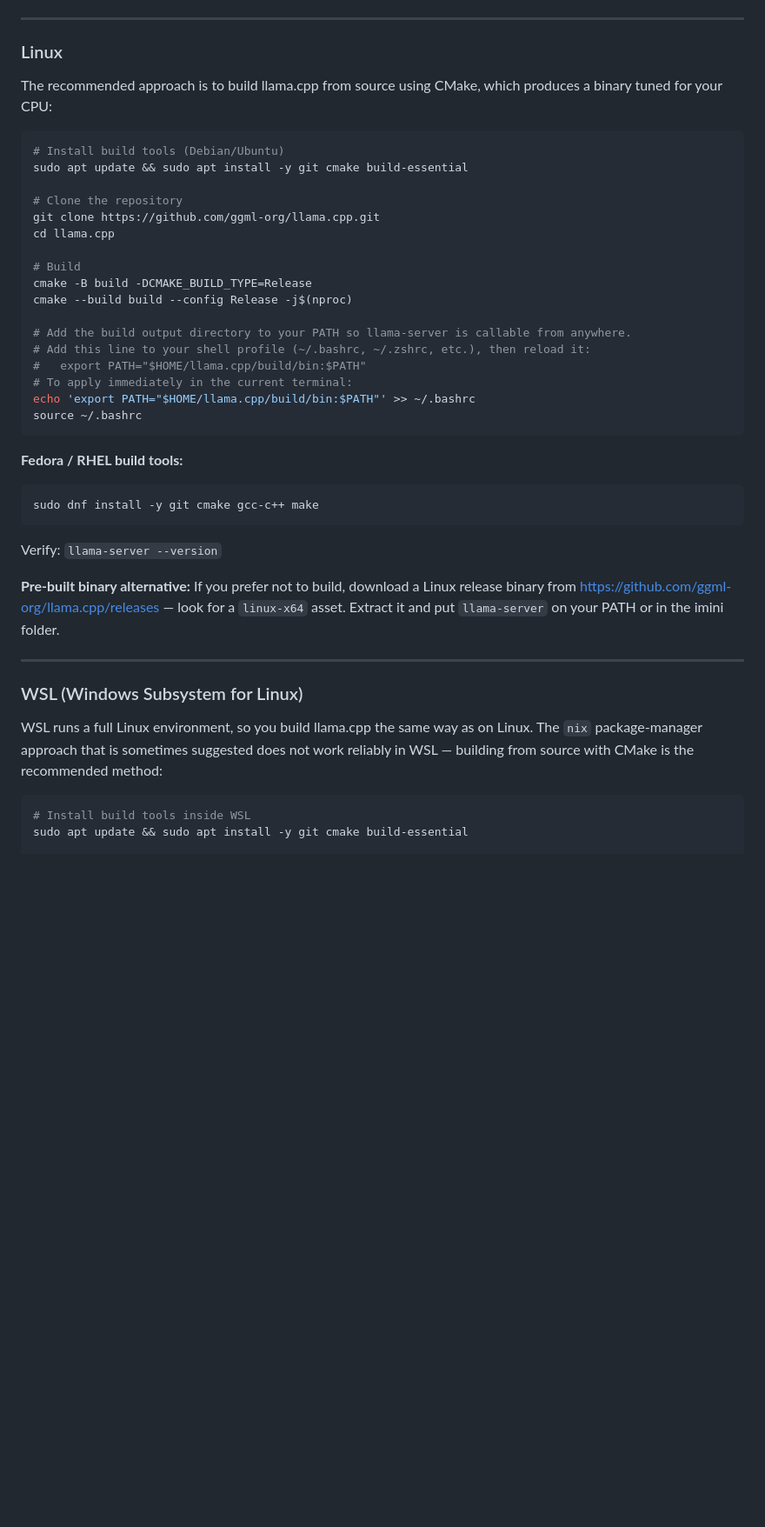
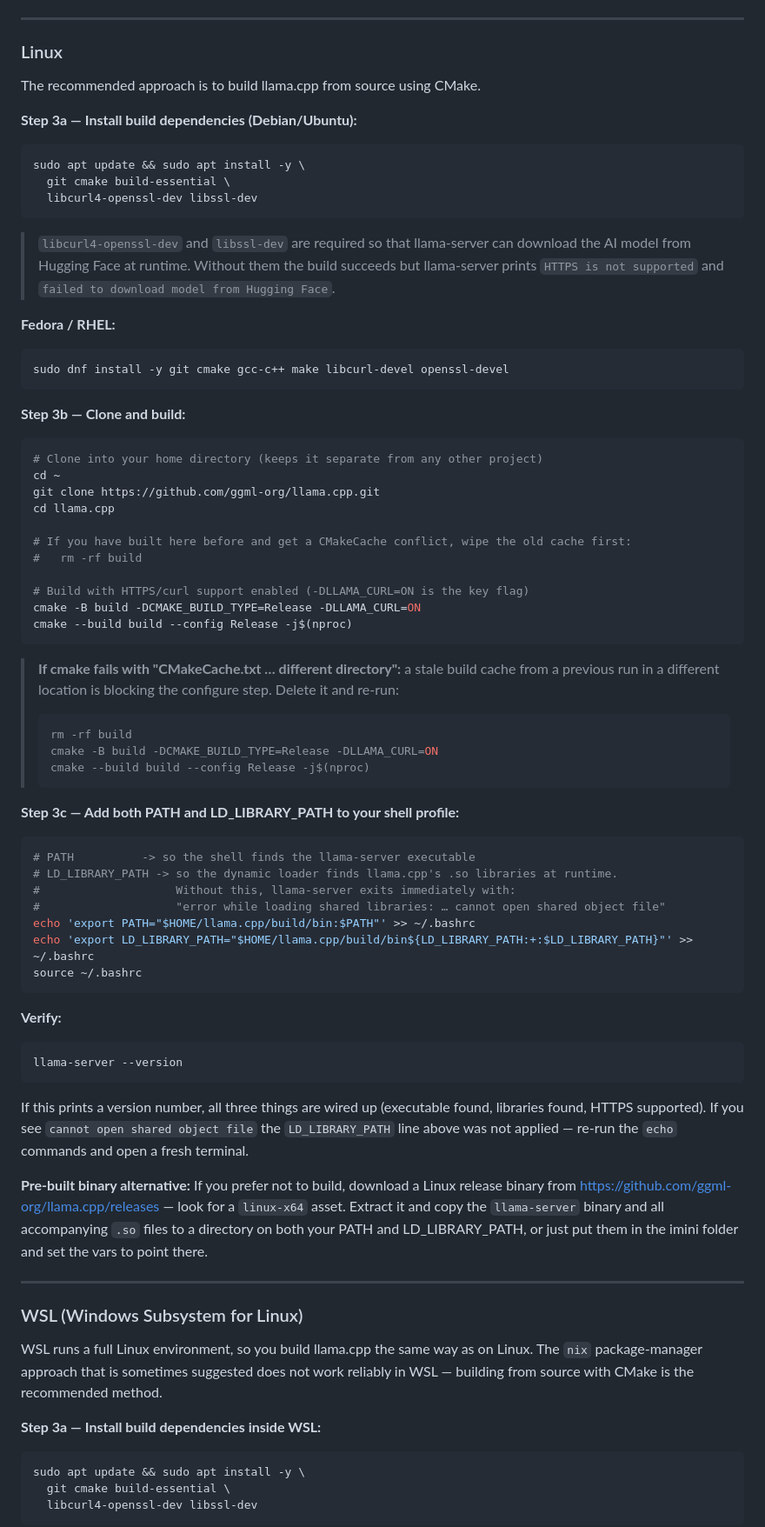
Before and after one commit to larry94555/mini, a Markdown page: INSTALL.md, the part around one of its changes. Shown at 87% size. Rendered like a GitHub page; blank space fills up the shorter version.

Commit message:
Fix install for wsl

````diff
--- a/INSTALL.md
+++ b/INSTALL.md
@@ -133,39 +133,73 @@ This puts `llama-server` on your PATH. Done.
 
 ### Linux
 
-The recommended approach is to build llama.cpp from source using CMake, which produces a binary tuned for
-your CPU:
+The recommended approach is to build llama.cpp from source using CMake.
+
+**Step 3a — Install build dependencies (Debian/Ubuntu):**
 
 ```sh
-# Install build tools (Debian/Ubuntu)
-sudo apt update && sudo apt install -y git cmake build-essential
+sudo apt update && sudo apt install -y \
+  git cmake build-essential \
+  libcurl4-openssl-dev libssl-dev
+```
 
-# Clone the repository
+> `libcurl4-openssl-dev` and `libssl-dev` are required so that llama-server can download the AI model
+> from Hugging Face at runtime. Without them the build succeeds but llama-server prints
+> `HTTPS is not supported` and `failed to download model from Hugging Face`.
+
+**Fedora / RHEL:**
+```sh
+sudo dnf install -y git cmake gcc-c++ make libcurl-devel openssl-devel
+```
+
+**Step 3b — Clone and build:**
+
+```sh
+# Clone into your home directory (keeps it separate from any other project)
+cd ~
 git clone https://github.com/ggml-org/llama.cpp.git
 cd llama.cpp
 
-# Build
-cmake -B build -DCMAKE_BUILD_TYPE=Release
+# If you have built here before and get a CMakeCache conflict, wipe the old cache first:
+#   rm -rf build
+
+# Build with HTTPS/curl support enabled (-DLLAMA_CURL=ON is the key flag)
+cmake -B build -DCMAKE_BUILD_TYPE=Release -DLLAMA_CURL=ON
 cmake --build build --config Release -j$(nproc)
+```
 
-# Add the build output directory to your PATH so llama-server is callable from anywhere.
-# Add this line to your shell profile (~/.bashrc, ~/.zshrc, etc.), then reload it:
-#   export PATH="$HOME/llama.cpp/build/bin:$PATH"
-# To apply immediately in the current terminal:
+> **If cmake fails with "CMakeCache.txt … different directory":** a stale build cache from a previous
+> run in a different location is blocking the configure step. Delete it and re-run:
+> ```sh
+> rm -rf build
+> cmake -B build -DCMAKE_BUILD_TYPE=Release -DLLAMA_CURL=ON
+> cmake --build build --config Release -j$(nproc)
+> ```
+
+**Step 3c — Add both PATH and LD_LIBRARY_PATH to your shell profile:**
+
+```sh
+# PATH          -> so the shell finds the llama-server executable
+# LD_LIBRARY_PATH -> so the dynamic loader finds llama.cpp's .so libraries at runtime.
+#                    Without this, llama-server exits immediately with:
+#                    "error while loading shared libraries: … cannot open shared object file"
 echo 'export PATH="$HOME/llama.cpp/build/bin:$PATH"' >> ~/.bashrc
+echo 'export LD_LIBRARY_PATH="$HOME/llama.cpp/build/bin${LD_LIBRARY_PATH:+:$LD_LIBRARY_PATH}"' >> ~/.bashrc
 source ~/.bashrc
 ```
 
-**Fedora / RHEL build tools:**
+**Verify:**
 ```sh
-sudo dnf install -y git cmake gcc-c++ make
+llama-server --version
 ```
-
-Verify: `llama-server --version`
+If this prints a version number, all three things are wired up (executable found, libraries found, HTTPS
+supported). If you see `cannot open shared object file` the `LD_LIBRARY_PATH` line above was not applied
+— re-run the `echo` commands and open a fresh terminal.
 
 **Pre-built binary alternative:** If you prefer not to build, download a Linux release binary from
-https://github.com/ggml-org/llama.cpp/releases — look for a `linux-x64` asset. Extract it and put
-`llama-server` on your PATH or in the imini folder.
+https://github.com/ggml-org/llama.cpp/releases — look for a `linux-x64` asset. Extract it and copy the
+`llama-server` binary and all accompanying `.so` files to a directory on both your PATH and
+LD_LIBRARY_PATH, or just put them in the imini folder and set the vars to point there.
 
 ---
 
@@ -173,9 +207,13 @@ https://github.com/ggml-org/llama.cpp/releases — look for a `linux-x64` asset.
 
 WSL runs a full Linux environment, so you build llama.cpp the same way as on Linux. The `nix`
 package-manager approach that is sometimes suggested does not work reliably in WSL — building from source
-with CMake is the recommended method:
+with CMake is the recommended method.
+
+**Step 3a — Install build dependencies inside WSL:**
 
 ```sh
-# Install build tools inside WSL
-sudo apt update && sudo apt install -y git cmake build-essential
+sudo apt update && sudo apt install -y \
+  git cmake build-essential \
+  libcurl4-openssl-dev libssl-dev
+```
 
````
Also changed, not shown: other parts of INSTALL.md (+52 -8 lines).
